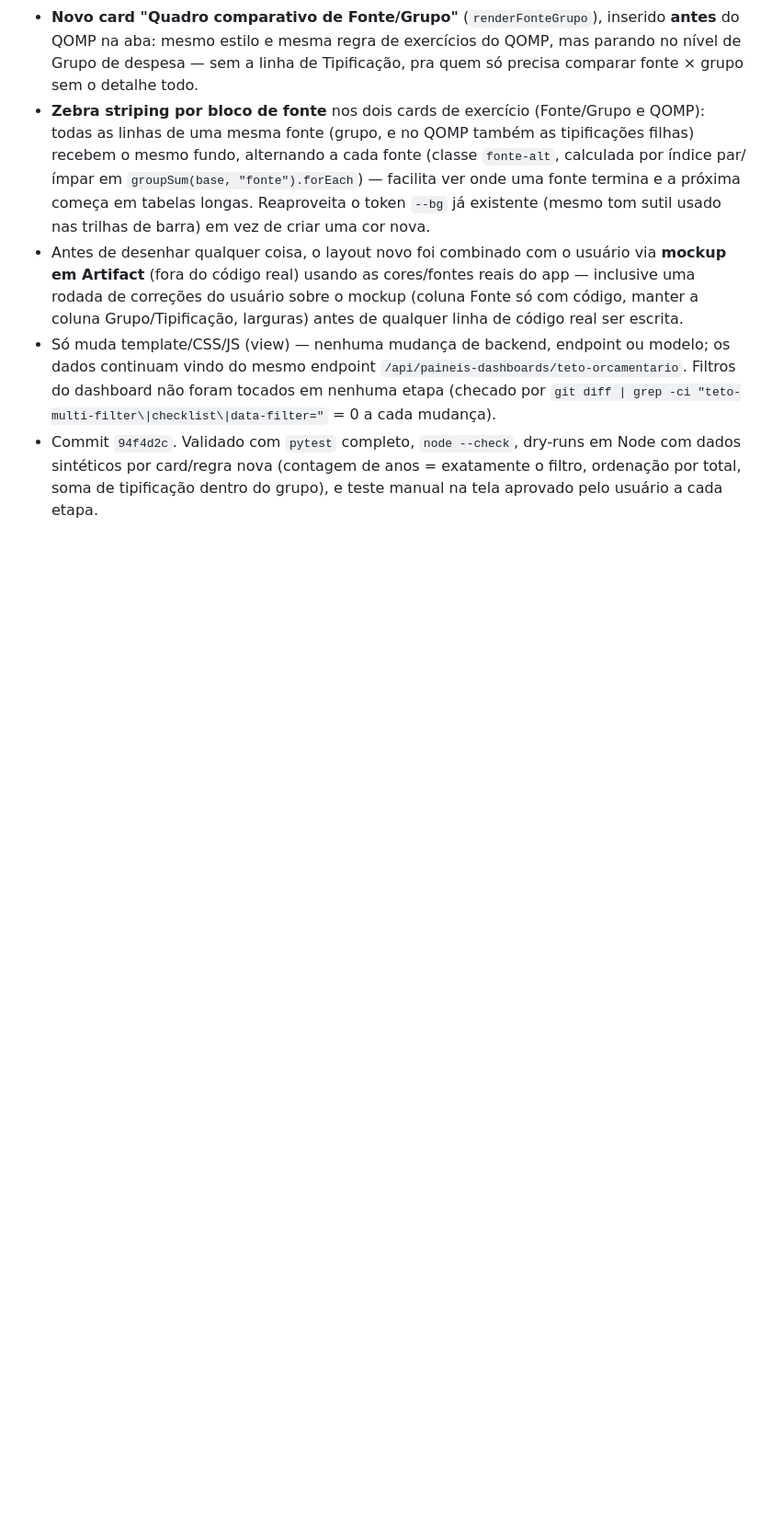
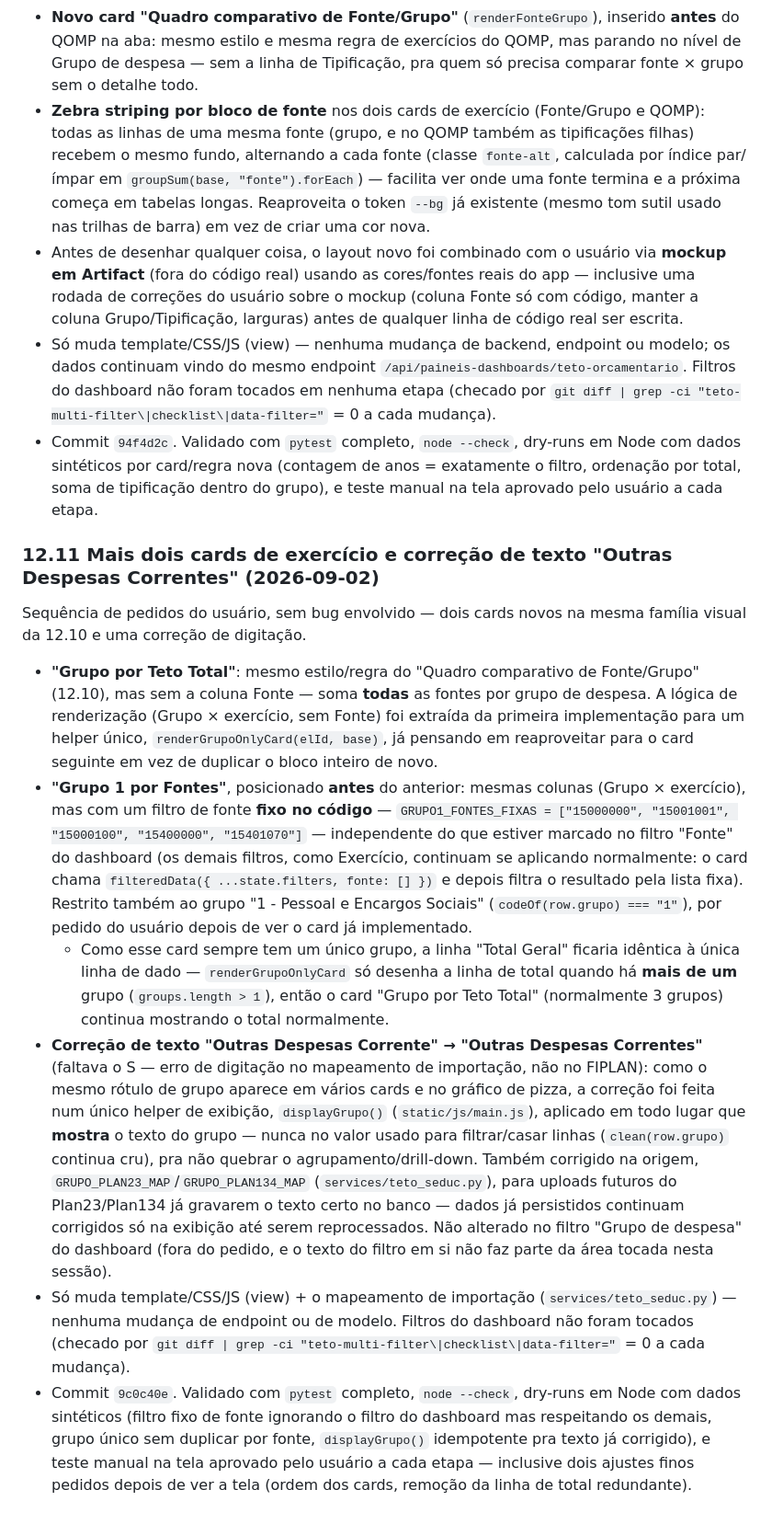
Before and after one commit to CleberSGuedes/projetoswebcsg, a Markdown page: docs/claude.md, the part around the change. Shown at 92% size. Drawn GitHub-style; blank space fills up the shorter version.

Commit message:
Documenta os cards Grupo 1 por Fontes / Grupo por Teto Total e a correcao de texto no docs/claude.md (secao 12.11)
Co-Authored-By: Claude Sonnet 5 <noreply@anthropic.com>

```diff
--- a/docs/claude.md
+++ b/docs/claude.md
@@ -304,3 +304,13 @@ Pedido do usuário, não um bug: a aba "Tabelas" do dashboard tinha tabelas HTML
 - Antes de desenhar qualquer coisa, o layout novo foi combinado com o usuário via **mockup em Artifact** (fora do código real) usando as cores/fontes reais do app — inclusive uma rodada de correções do usuário sobre o mockup (coluna Fonte só com código, manter a coluna Grupo/Tipificação, larguras) antes de qualquer linha de código real ser escrita.
 - Só muda template/CSS/JS (view) — nenhuma mudança de backend, endpoint ou modelo; os dados continuam vindo do mesmo endpoint `/api/paineis-dashboards/teto-orcamentario`. Filtros do dashboard não foram tocados em nenhuma etapa (checado por `git diff | grep -ci "teto-multi-filter\|checklist\|data-filter="` = 0 a cada mudança).
 - Commit `94f4d2c`. Validado com `pytest` completo, `node --check`, dry-runs em Node com dados sintéticos por card/regra nova (contagem de anos = exatamente o filtro, ordenação por total, soma de tipificação dentro do grupo), e teste manual na tela aprovado pelo usuário a cada etapa.
+
+### 12.11 Mais dois cards de exercício e correção de texto "Outras Despesas Correntes" (2026-09-02)
+Sequência de pedidos do usuário, sem bug envolvido — dois cards novos na mesma família visual da 12.10 e uma correção de digitação.
+
+- **"Grupo por Teto Total"**: mesmo estilo/regra do "Quadro comparativo de Fonte/Grupo" (12.10), mas sem a coluna Fonte — soma **todas** as fontes por grupo de despesa. A lógica de renderização (Grupo × exercício, sem Fonte) foi extraída da primeira implementação para um helper único, `renderGrupoOnlyCard(elId, base)`, já pensando em reaproveitar para o card seguinte em vez de duplicar o bloco inteiro de novo.
+- **"Grupo 1 por Fontes"**, posicionado **antes** do anterior: mesmas colunas (Grupo × exercício), mas com um filtro de fonte **fixo no código** — `GRUPO1_FONTES_FIXAS = ["15000000", "15001001", "15000100", "15400000", "15401070"]` — independente do que estiver marcado no filtro "Fonte" do dashboard (os demais filtros, como Exercício, continuam se aplicando normalmente: o card chama `filteredData({ ...state.filters, fonte: [] })` e depois filtra o resultado pela lista fixa). Restrito também ao grupo "1 - Pessoal e Encargos Sociais" (`codeOf(row.grupo) === "1"`), por pedido do usuário depois de ver o card já implementado.
+  - Como esse card sempre tem um único grupo, a linha "Total Geral" ficaria idêntica à única linha de dado — `renderGrupoOnlyCard` só desenha a linha de total quando há **mais de um** grupo (`groups.length > 1`), então o card "Grupo por Teto Total" (normalmente 3 grupos) continua mostrando o total normalmente.
+- **Correção de texto "Outras Despesas Corrente" → "Outras Despesas Correntes"** (faltava o S — erro de digitação no mapeamento de importação, não no FIPLAN): como o mesmo rótulo de grupo aparece em vários cards e no gráfico de pizza, a correção foi feita num único helper de exibição, `displayGrupo()` (`static/js/main.js`), aplicado em todo lugar que **mostra** o texto do grupo — nunca no valor usado para filtrar/casar linhas (`clean(row.grupo)` continua cru), pra não quebrar o agrupamento/drill-down. Também corrigido na origem, `GRUPO_PLAN23_MAP`/`GRUPO_PLAN134_MAP` (`services/teto_seduc.py`), para uploads futuros do Plan23/Plan134 já gravarem o texto certo no banco — dados já persistidos continuam corrigidos só na exibição até serem reprocessados. Não alterado no filtro "Grupo de despesa" do dashboard (fora do pedido, e o texto do filtro em si não faz parte da área tocada nesta sessão).
+- Só muda template/CSS/JS (view) + o mapeamento de importação (`services/teto_seduc.py`) — nenhuma mudança de endpoint ou de modelo. Filtros do dashboard não foram tocados (checado por `git diff | grep -ci "teto-multi-filter\|checklist\|data-filter="` = 0 a cada mudança).
+- Commit `9c0c40e`. Validado com `pytest` completo, `node --check`, dry-runs em Node com dados sintéticos (filtro fixo de fonte ignorando o filtro do dashboard mas respeitando os demais, grupo único sem duplicar por fonte, `displayGrupo()` idempotente pra texto já corrigido), e teste manual na tela aprovado pelo usuário a cada etapa — inclusive dois ajustes finos pedidos depois de ver a tela (ordem dos cards, remoção da linha de total redundante).
```
